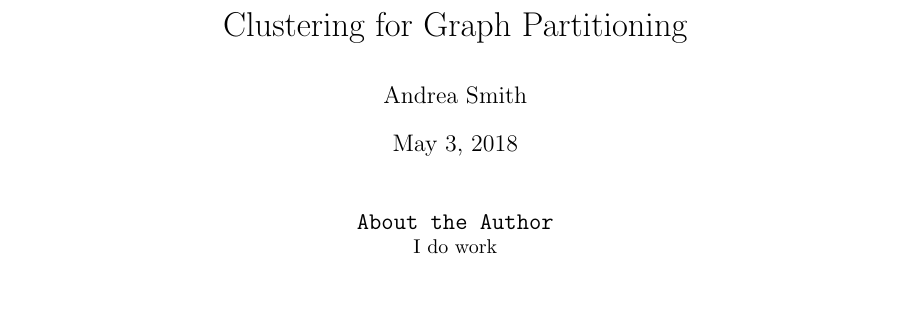
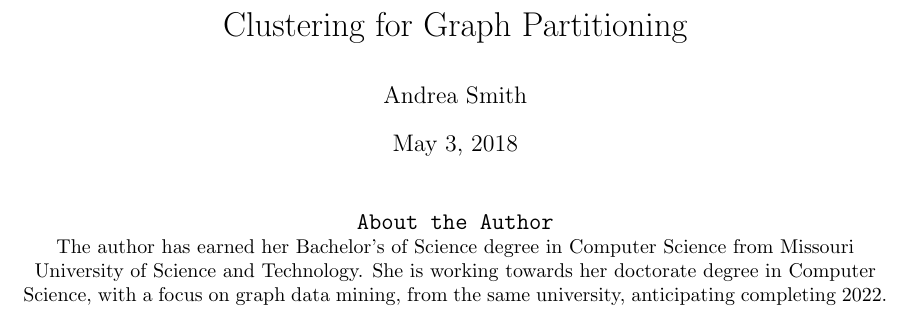
Before and after one commit to AriellaRomanov/Clustering, a LaTeX document (Report/Report.tex): part of page 1 of 5, cut so that both start at the same text, the shorter picture padded with empty space. Compiled offline with pdfLaTeX.

Commit message:
finished 'about the author' section

```diff
--- a/Report/Report.tex
+++ b/Report/Report.tex
@@ -16,7 +16,7 @@
 {\fontfamily{lmtt}\selectfont
 \large\centerline{About the Author}
 }
-I do work
+The author has earned her Bachelor's of Science degree in Computer Science from Missouri University of Science and Technology. She is working towards her doctorate degree in Computer Science, with a focus on graph data mining, from the same university, anticipating completing 2022.
 \end{center}
 \end{titlingpage}
 
```
Also changed, not shown: Report/Report.pdf.
